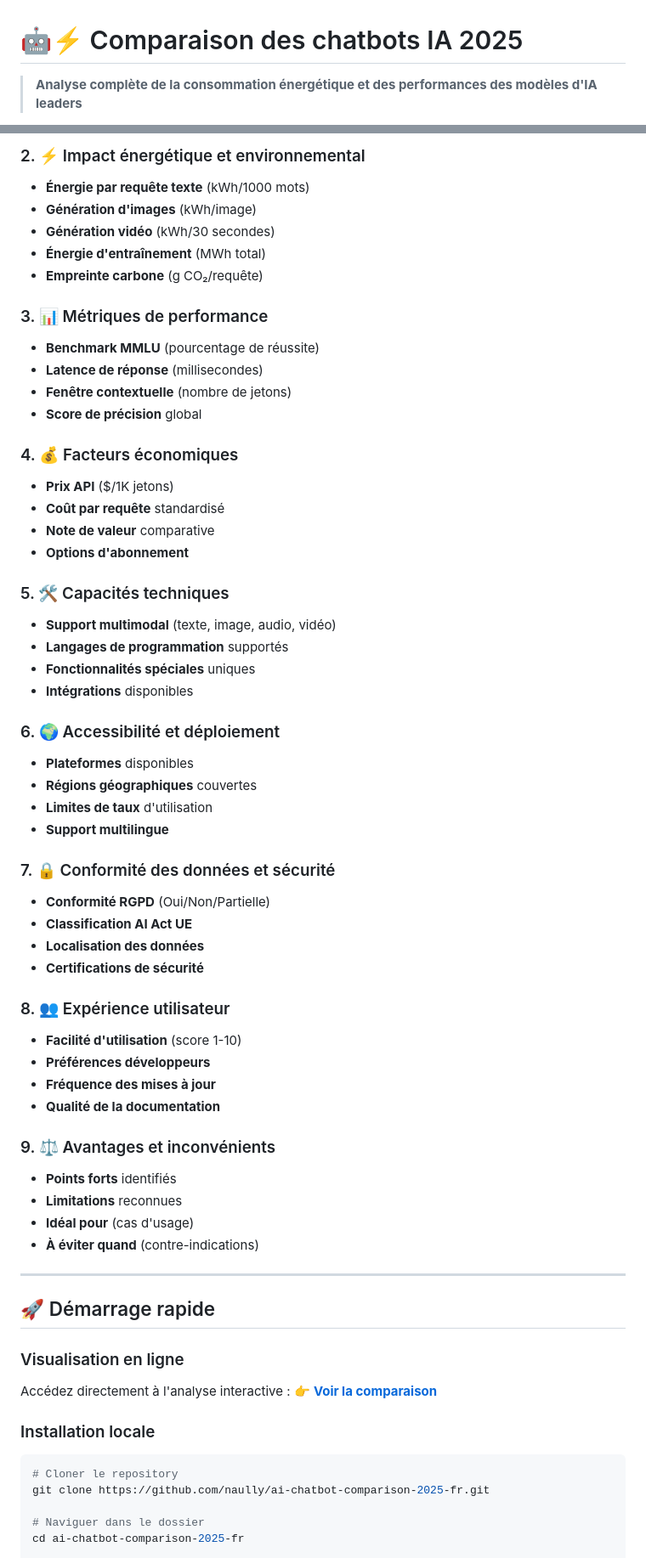
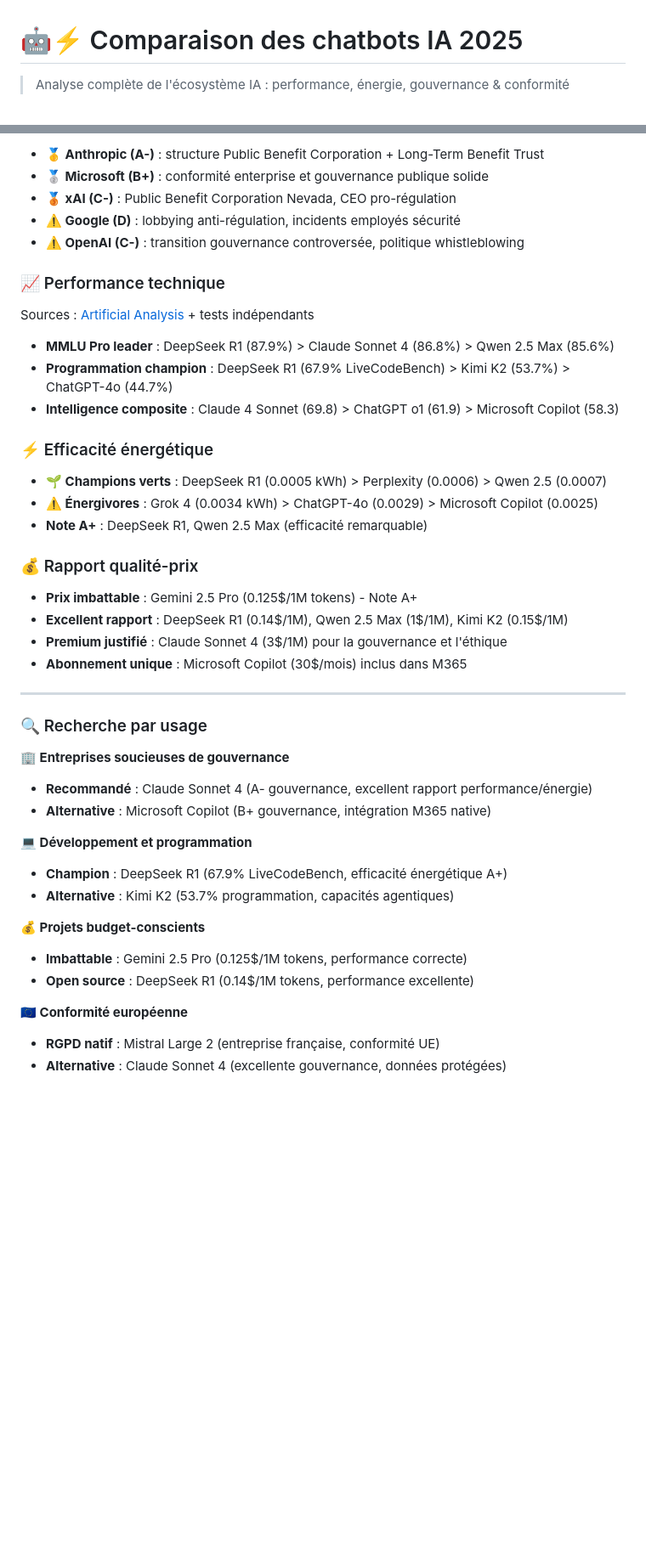
Before and after one commit to otakuch/ai-chatbots-comparison-fr, a Markdown page: README.md, 2 parts joined by grey strips. Shown at 85% size. Drawn GitHub-style; blank space fills up the shorter version.

````diff
--- a/README.md
+++ b/README.md
@@ -1,4 +1,4 @@
 # 🤖⚡ Comparaison des chatbots IA 2025
 
-> **Analyse complète de la consommation énergétique et des performances des modèles d'IA leaders**
+> Analyse complète de l'écosystème IA : performance, énergie, gouvernance & conformité
 
@@ -81,67 +46,45 @@ Cette analyse compare les **9 chatbots IA les plus avancés** au monde avec un f
 
-### 2. ⚡ Impact énergétique et environnemental
-- **Énergie par requête texte** (kWh/1000 mots)
-- **Génération d'images** (kWh/image)
-- **Génération vidéo** (kWh/30 secondes)
-- **Énergie d'entraînement** (MWh total)
-- **Empreinte carbone** (g CO₂/requête)
+- **🥇 Anthropic (A-)** : structure Public Benefit Corporation + Long-Term Benefit Trust
+- **🥈 Microsoft (B+)** : conformité enterprise et gouvernance publique solide
+- **🥉 xAI (C-)** : Public Benefit Corporation Nevada, CEO pro-régulation
+- **⚠️ Google (D)** : lobbying anti-régulation, incidents employés sécurité
+- **⚠️ OpenAI (C-)** : transition gouvernance controversée, politique whistleblowing
 
-### 3. 📊 Métriques de performance
-- **Benchmark MMLU** (pourcentage de réussite)
-- **Latence de réponse** (millisecondes)
-- **Fenêtre contextuelle** (nombre de jetons)
-- **Score de précision** global
+### 📈 Performance technique
+Sources : [Artificial Analysis](https://artificialanalysis.ai) + tests indépendants
 
-### 4. 💰 Facteurs économiques
-- **Prix API** ($/1K jetons)
-- **Coût par requête** standardisé
-- **Note de valeur** comparative
-- **Options d'abonnement**
+- **MMLU Pro leader** : DeepSeek R1 (87.9%) > Claude Sonnet 4 (86.8%) > Qwen 2.5 Max (85.6%)
+- **Programmation champion** : DeepSeek R1 (67.9% LiveCodeBench) > Kimi K2 (53.7%) > ChatGPT-4o (44.7%)
+- **Intelligence composite** : Claude 4 Sonnet (69.8) > ChatGPT o1 (61.9) > Microsoft Copilot (58.3)
 
-### 5. 🛠️ Capacités techniques
-- **Support multimodal** (texte, image, audio, vidéo)
-- **Langages de programmation** supportés
-- **Fonctionnalités spéciales** uniques
-- **Intégrations** disponibles
+### ⚡ Efficacité énergétique
+- **🌱 Champions verts** : DeepSeek R1 (0.0005 kWh) > Perplexity (0.0006) > Qwen 2.5 (0.0007)
+- **⚠️ Énergivores** : Grok 4 (0.0034 kWh) > ChatGPT-4o (0.0029) > Microsoft Copilot (0.0025)
+- **Note A+** : DeepSeek R1, Qwen 2.5 Max (efficacité remarquable)
 
-### 6. 🌍 Accessibilité et déploiement
-- **Plateformes** disponibles
-- **Régions géographiques** couvertes
-- **Limites de taux** d'utilisation
-- **Support multilingue**
-
-### 7. 🔒 Conformité des données et sécurité
-- **Conformité RGPD** (Oui/Non/Partielle)
-- **Classification AI Act UE**
-- **Localisation des données**
-- **Certifications de sécurité**
-
-### 8. 👥 Expérience utilisateur
-- **Facilité d'utilisation** (score 1-10)
-- **Préférences développeurs**
-- **Fréquence des mises à jour**
-- **Qualité de la documentation**
-
-### 9. ⚖️ Avantages et inconvénients
-- **Points forts** identifiés
-- **Limitations** reconnues
-- **Idéal pour** (cas d'usage)
-- **À éviter quand** (contre-indications)
+### 💰 Rapport qualité-prix
+- **Prix imbattable** : Gemini 2.5 Pro (0.125$/1M tokens) - Note A+
+- **Excellent rapport** : DeepSeek R1 (0.14$/1M), Qwen 2.5 Max (1$/1M), Kimi K2 (0.15$/1M)
+- **Premium justifié** : Claude Sonnet 4 (3$/1M) pour la gouvernance et l'éthique
+- **Abonnement unique** : Microsoft Copilot (30$/mois) inclus dans M365
 
 ---
 
-## 🚀 Démarrage rapide
+### 🔍 Recherche par usage
 
-### Visualisation en ligne
-Accédez directement à l'analyse interactive :
-👉 **[Voir la comparaison](https://naully.github.io/ai-chatbot-comparison-2025-fr/)**
+**🏢 Entreprises soucieuses de gouvernance**
+- **Recommandé** : Claude Sonnet 4 (A- gouvernance, excellent rapport performance/énergie)
+- **Alternative** : Microsoft Copilot (B+ gouvernance, intégration M365 native)
 
-### Installation locale
+**💻 Développement et programmation**
+- **Champion** : DeepSeek R1 (67.9% LiveCodeBench, efficacité énergétique A+)
+- **Alternative** : Kimi K2 (53.7% programmation, capacités agentiques)
 
-```bash
-# Cloner le repository
-git clone https://github.com/naully/ai-chatbot-comparison-2025-fr.git
+**💰 Projets budget-conscients**
+- **Imbattable** : Gemini 2.5 Pro (0.125$/1M tokens, performance correcte)
+- **Open source** : DeepSeek R1 (0.14$/1M tokens, performance excellente)
 
-# Naviguer dans le dossier
-cd ai-chatbot-comparison-2025-fr
+**🇪🇺 Conformité européenne**
+- **RGPD natif** : Mistral Large 2 (entreprise française, conformité UE)
+- **Alternative** : Claude Sonnet 4 (excellente gouvernance, données protégées)
 
````
Also changed, not shown: other parts of README.md (+158 -272 lines).
